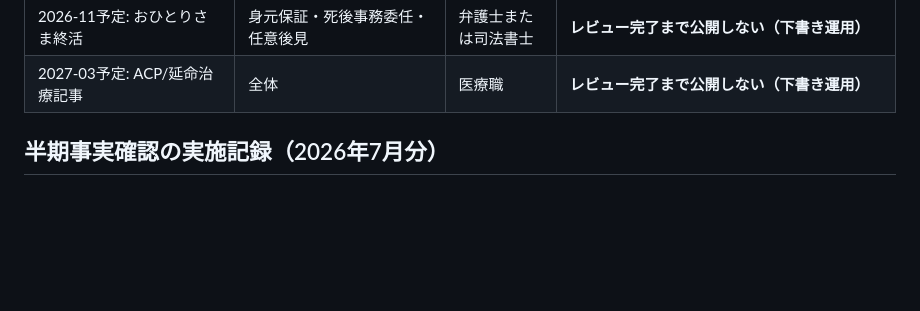
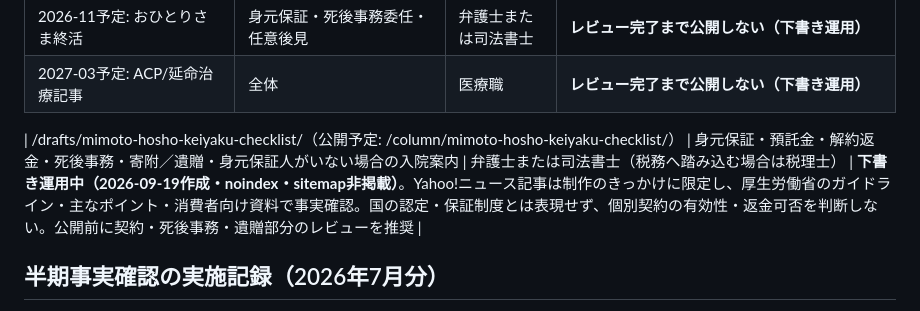
Before and after one commit to tfqys680-jpg/shukatsu-site, a Markdown page: docs/seo/ymyl-review-queue.md, the part around the change. GitHub-like rendering; blank space fills up the shorter version.

Commit message:
Queue YMYL review for identity-guarantee draft

```diff
--- a/docs/seo/ymyl-review-queue.md
+++ b/docs/seo/ymyl-review-queue.md
@@ -21,6 +21,8 @@
 | /cost/ | 遺言書保管制度の手数料、公正証書遺言・相続・立替精算に触れる箇所 | 司法書士または税理士 | 将来推奨・専門家レビュー未実施（2026-09-14公開）。保管申請3,900円は法務省、手数料の算定要素は日本公証人連合会で確認。相続・税務・契約の個別判断は記載せず、公式情報・専門家へ誘導。葬儀料金は国民生活センターの注意喚起に基づく見積もり確認に限定 |
 | 2026-11予定: おひとりさま終活 | 身元保証・死後事務委任・任意後見 | 弁護士または司法書士 | **レビュー完了まで公開しない（下書き運用）** |
 | 2027-03予定: ACP/延命治療記事 | 全体 | 医療職 | **レビュー完了まで公開しない（下書き運用）** |
+
+| /drafts/mimoto-hosho-keiyaku-checklist/（公開予定: /column/mimoto-hosho-keiyaku-checklist/） | 身元保証・預託金・解約返金・死後事務・寄附／遺贈・身元保証人がいない場合の入院案内 | 弁護士または司法書士（税務へ踏み込む場合は税理士） | **下書き運用中（2026-09-19作成・noindex・sitemap非掲載）**。Yahoo!ニュース記事は制作のきっかけに限定し、厚生労働省のガイドライン・主なポイント・消費者向け資料で事実確認。国の認定・保証制度とは表現せず、個別契約の有効性・返金可否を判断しない。公開前に契約・死後事務・遺贈部分のレビューを推奨 |
 
 ## 半期事実確認の実施記録（2026年7月分）
 
```
